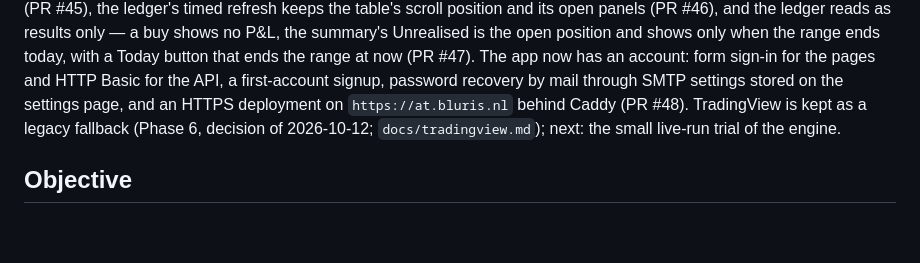
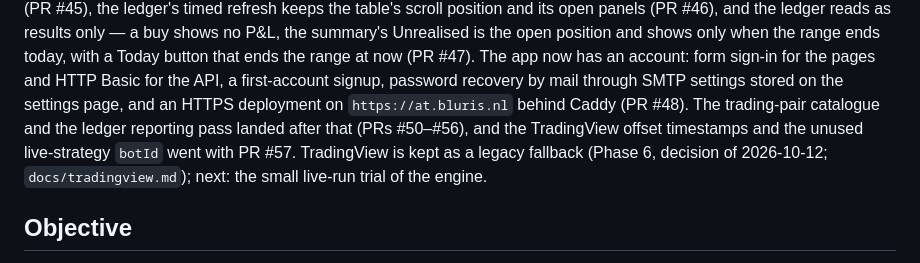
Before and after one commit to bluesman-org/autotrader, a Markdown page: PLAN.md, the part around one of its changes. GitHub-like rendering; blank space fills up the shorter version.

```diff
--- a/PLAN.md
+++ b/PLAN.md
@@ -23,7 +23,9 @@ shows no P&L, the summary's Unrealised is the open position and shows only when
 with a Today button that ends the range at now (PR #47). The app now has an account: form sign-in
 for the pages and HTTP Basic for the API, a first-account signup, password recovery by mail through
 SMTP settings stored on the settings page, and an HTTPS deployment on `https://at.bluris.nl` behind
-Caddy (PR #48).
+Caddy (PR #48). The trading-pair catalogue and the ledger reporting pass landed after that
+(PRs #50–#56), and the TradingView offset timestamps and the unused live-strategy `botId` went with
+PR #57.
 TradingView is kept as a legacy fallback (Phase 6, decision of 2026-10-12; `docs/tradingview.md`);
 next: the small live-run trial of the engine.
 
```
Also changed, not shown: other parts of PLAN.md (+16 -9 lines).
